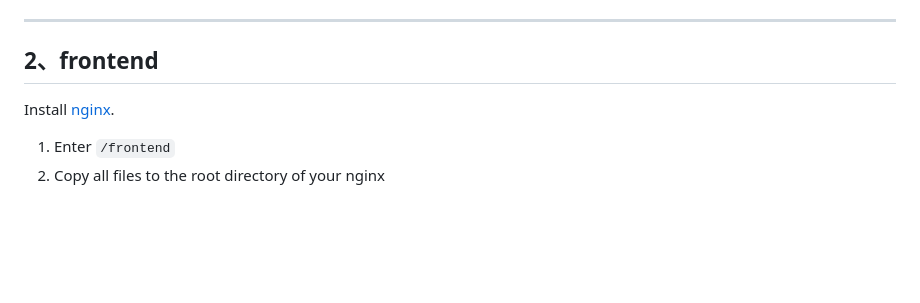
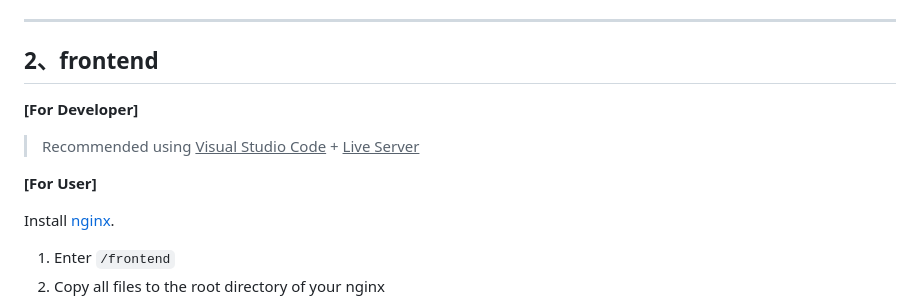
Before and after one commit to lyotvincent/HiBrowser, a Markdown page: README.md, the part around the change. Drawn GitHub-style; blank space fills up the shorter version.

```diff
--- a/README.md
+++ b/README.md
@@ -28,6 +28,13 @@ ALLOWED_HOSTS = ["192.168.31.196"]
 ---
 
 ## 2、frontend
+<B>[For Developer]</B>
+
+> Recommended using <u>Visual Studio Code</u> + <u>Live Server</u>
+
+
+<B>[For User]</B>
+
 Install [nginx](http://nginx.org/en/download.html).
 
 1. Enter `/frontend`
```
